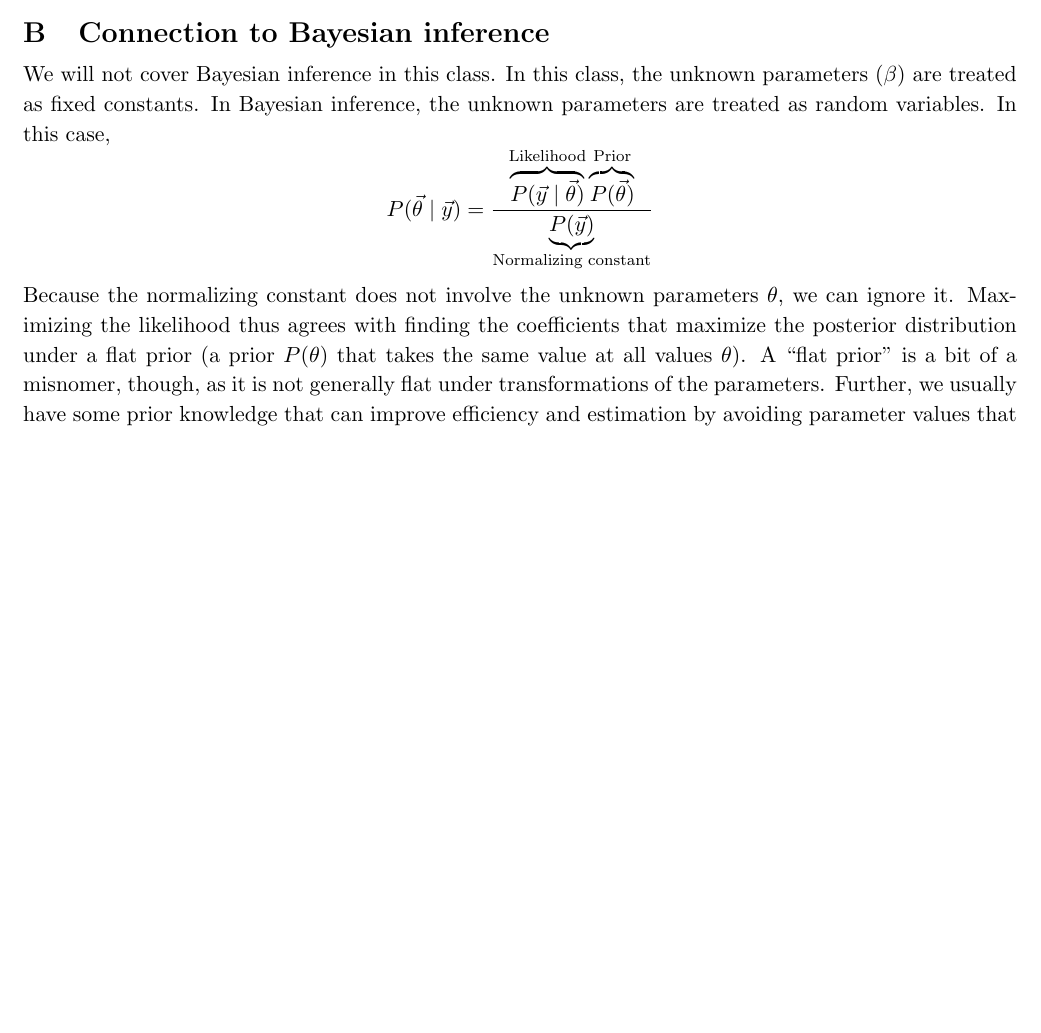
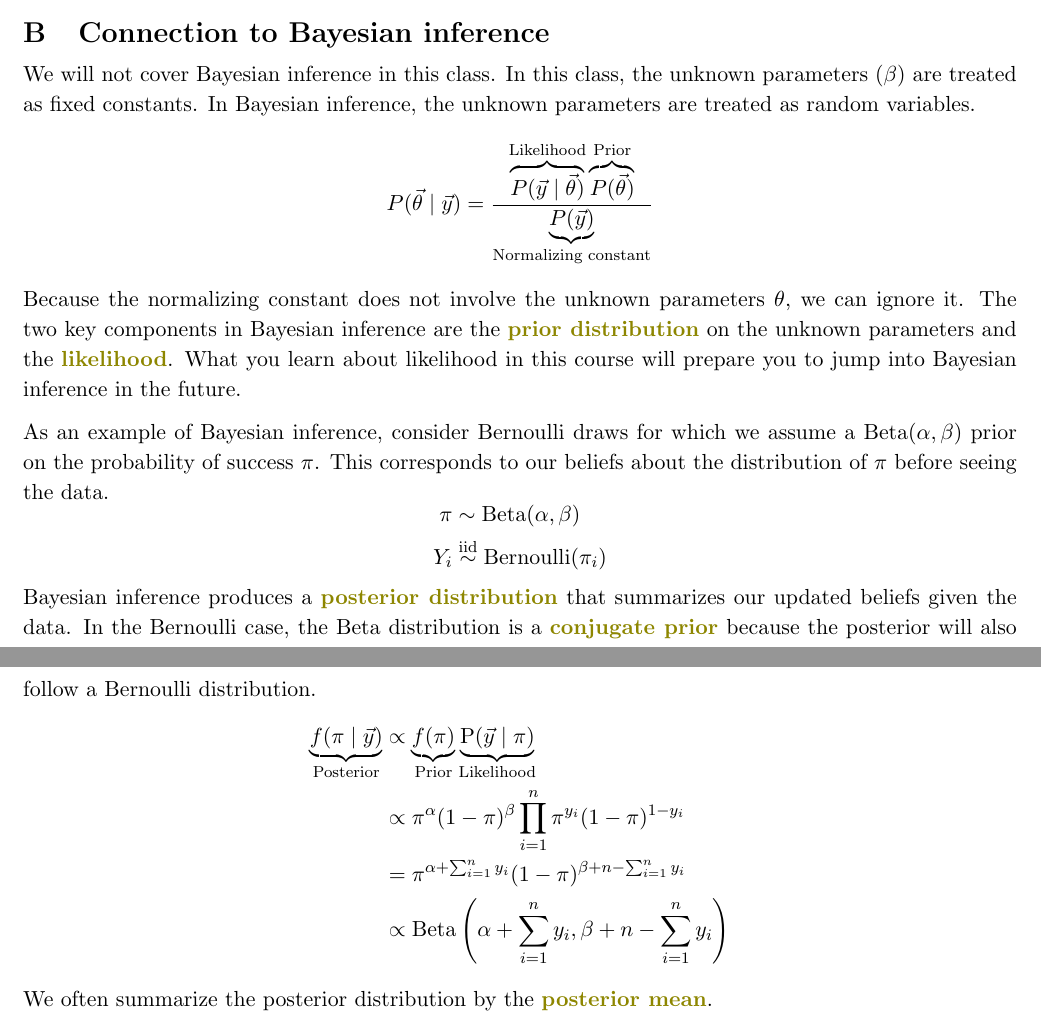
Before and after one commit to ilundberg/teaching, a LaTeX document (GLM_handout.tex): part of page 7 of 7 before the commit and two parts of pages 7 and 8 of 9 after it, the two joined at a grey line, cut so that both start at the same text, the shorter picture padded with empty space. Compiled offline with pdfLaTeX; a missing bibliography style is replaced by a similar one.

Commit message:
Expanded Bayes supplement

```diff
--- a/GLM_handout.tex
+++ b/GLM_handout.tex
@@ -29,6 +29,7 @@
 \newcommand{\N}{\mathcal{N}}
 \newcommand{\I}{\text{I}}
 \newcommand{\Cov}{\text{Cov}}
+\renewcommand{\P}{\text{P}}
 \newcommand{\Cor}{\text{Cor}}
 \newcommand{\logit}{\text{logit}}
 \newcommand{\iid}{\stackrel{\text{iid}}{\sim}}
@@ -344,6 +345,21 @@ For more complex distributions, having a known function for the mean and varianc
 
 \section{Connection to Bayesian inference}
 \label{bayes}
-We will not cover Bayesian inference in this class. In this class, the unknown parameters ($\beta$) are treated as fixed constants. In Bayesian inference, the unknown parameters are treated as random variables. In this case,
+We will not cover Bayesian inference in this class. In this class, the unknown parameters ($\beta$) are treated as fixed constants. In Bayesian inference, the unknown parameters are treated as random variables.
 $$P(\vec\theta\mid \vec{y}) = \frac{\overbrace{P(\vec{y}\mid \vec\theta)}^\text{Likelihood}\overbrace{P(\vec\theta)}^\text{Prior}}{\underbrace{P(\vec{y})}_\text{Normalizing constant}}$$
-Because the normalizing constant does not involve the unknown parameters $\theta$, we can ignore it. Maximizing the likelihood thus agrees with finding the coefficients that maximize the posterior distribution under a flat prior (a prior $P(\theta)$ that takes the same value at all values $\theta$). A ``flat prior'' is a bit of a misnomer, though, as it is not generally flat under transformations of the parameters. Further, we usually have some prior knowledge that can improve efficiency and estimation by avoiding parameter values that are highly implausible. For those interested in Bayesian inference, we recommend \citet{gelman2014}.
+Because the normalizing constant does not involve the unknown parameters $\theta$, we can ignore it. The two key components in Bayesian inference are the \bgreen{prior distribution} on the unknown parameters and the \bgreen{likelihood}. What you learn about likelihood in this course will prepare you to jump into Bayesian inference in the future.
+
+As an example of Bayesian inference, consider Bernoulli draws for which we assume a $\text{Beta}(\alpha,\beta)$ prior on the probability of success $\pi$. This corresponds to our beliefs about the distribution of $\pi$ before seeing the data.
+$$\begin{aligned}
+\pi &\sim \text{Beta}(\alpha,\beta) \\
+Y_i &\stackrel{\text{iid}}{\sim} \text{Bernoulli}(\pi_i)
+\end{aligned}$$
+Bayesian inference produces a \bgreen{posterior distribution} that summarizes our updated beliefs given the data. In the Bernoulli case, the Beta distribution is a \bgreen{conjugate prior} because the posterior will also follow a Bernoulli distribution.
+$$\begin{aligned}
+\underbrace{f(\pi\mid \vec{y})}_\text{Posterior} &\propto \underbrace{f(\pi)}_\text{Prior} \underbrace{\P(\vec{y}\mid \pi)}_\text{Likelihood} \\
+&\propto \pi^\alpha(1-\pi)^\beta \prod_{i=1}^n \pi^{y_i}(1-\pi)^{1-y_i} \\
+&= \pi^{\alpha + \sum_{i=1}^n y_i}(1-\pi)^{\beta + n - \sum_{i=1}^n y_i} \\
+&\propto \text{Beta}\left(\alpha + \sum_{i=1}^n y_i,\beta + n - \sum_{i=1}^n y_i\right)
+\end{aligned}$$
+We often summarize the posterior distribution by the \bgreen{posterior mean}.
+$$\hat\pi_\text{Posterior Mean} = \E\left[\pi\mid \vec{y}\right] = \E\left[\text{Beta}\left(\alpha + \sum_{i=1}^n y_i,\beta + n - \sum_{i=1}^n y_i\right)\right] = \frac{\alpha + \sum_{i=1}^n y_i}{\alpha + \beta + n}$$
@@ -349,0 +382 @@ Because the normalizing constant does not involve the unknown parameters $\theta
+$$f(\theta)\propto\sqrt{\underbrace{\left\lvert\mathcal{I}\left(\vec\theta\right)\right\rvert}_{\substack{\text{Determinant of}\\\text{Fisher information}}}}$$
```
Also changed, not shown: GLM_handout.pdf, GLM_handout.tex (24 more changed lines).
